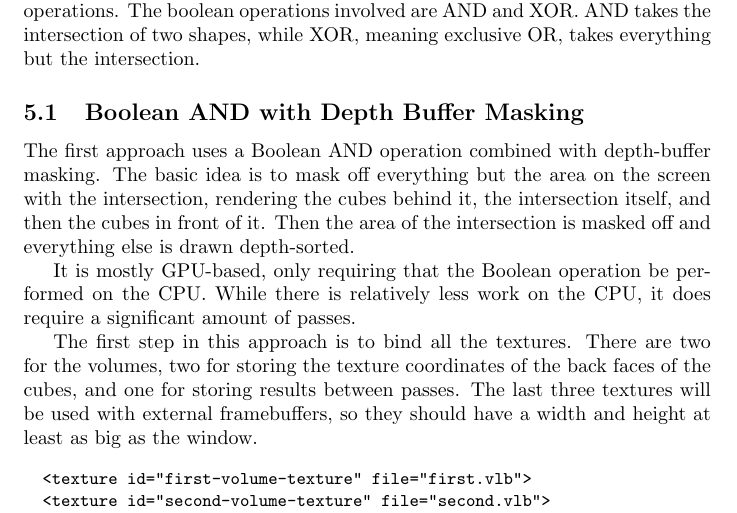
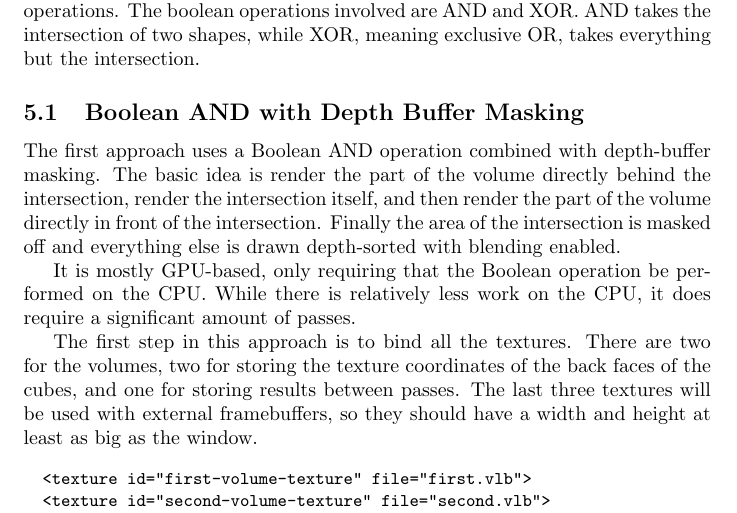
Before and after one commit to adbrown85/paper, a LaTeX paper (paper.tex): part of page 9 of 18, cut so that both start at the same text. Compiled offline with pdfLaTeX.

Commit message:
Better introduction to first approach

```diff
--- a/paper.tex
+++ b/paper.tex
@@ -379,10 +379,11 @@ but the intersection.
 \subsection{Boolean AND with Depth Buffer Masking}
 
 The first approach uses a Boolean AND operation combined with depth-buffer
-masking.  The basic idea is to mask off everything but the area on the screen
-with the intersection, rendering the cubes behind it, the intersection itself,
-and then the cubes in front of it.  Then the area of the intersection is masked
-off and everything else is drawn depth-sorted.
+masking.  The basic idea is render the part of the volume directly behind the
+intersection, render the intersection itself, and then render the part of the
+volume directly in front of the intersection.  Finally the area of the
+intersection is masked off and everything else is drawn depth-sorted with
+blending enabled.
 
 \begin{figure}
 \centering
```
